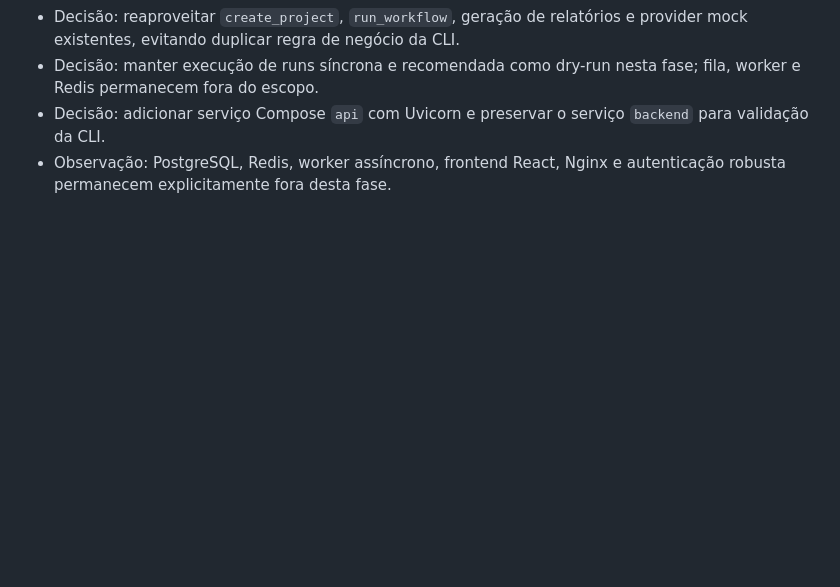
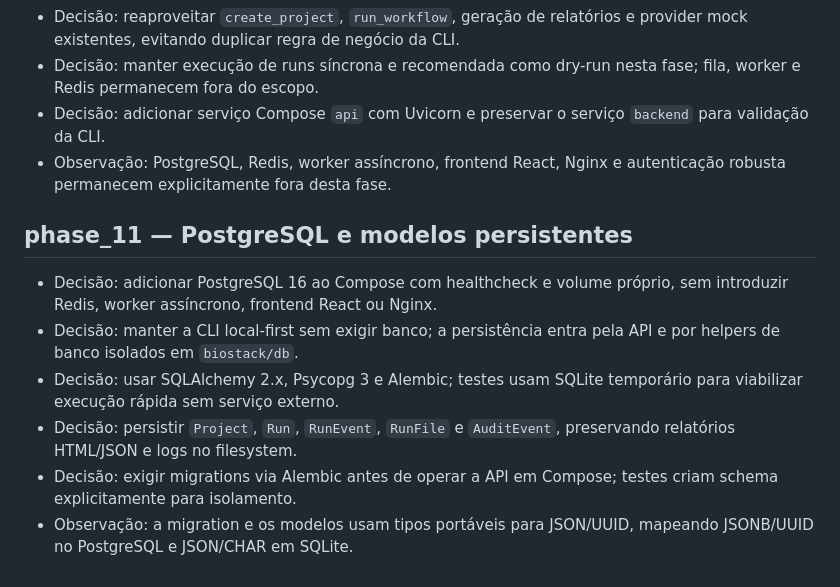
Before and after one commit to Klint-prog/BioStack-Workflows, a Markdown page: docs/audit-log.md, the part around the change. Drawn GitHub-style; blank space fills up the shorter version.

Commit message:
docs(phase_11): record persistence decisions

```diff
--- a/docs/audit-log.md
+++ b/docs/audit-log.md
@@ -97,3 +97,12 @@ Este arquivo registra decisões, correções e inconsistências relevantes ao lo
 - Decisão: manter execução de runs síncrona e recomendada como dry-run nesta fase; fila, worker e Redis permanecem fora do escopo.
 - Decisão: adicionar serviço Compose `api` com Uvicorn e preservar o serviço `backend` para validação da CLI.
 - Observação: PostgreSQL, Redis, worker assíncrono, frontend React, Nginx e autenticação robusta permanecem explicitamente fora desta fase.
+
+## phase_11 — PostgreSQL e modelos persistentes
+
+- Decisão: adicionar PostgreSQL 16 ao Compose com healthcheck e volume próprio, sem introduzir Redis, worker assíncrono, frontend React ou Nginx.
+- Decisão: manter a CLI local-first sem exigir banco; a persistência entra pela API e por helpers de banco isolados em `biostack/db`.
+- Decisão: usar SQLAlchemy 2.x, Psycopg 3 e Alembic; testes usam SQLite temporário para viabilizar execução rápida sem serviço externo.
+- Decisão: persistir `Project`, `Run`, `RunEvent`, `RunFile` e `AuditEvent`, preservando relatórios HTML/JSON e logs no filesystem.
+- Decisão: exigir migrations via Alembic antes de operar a API em Compose; testes criam schema explicitamente para isolamento.
+- Observação: a migration e os modelos usam tipos portáveis para JSON/UUID, mapeando JSONB/UUID no PostgreSQL e JSON/CHAR em SQLite.
```
